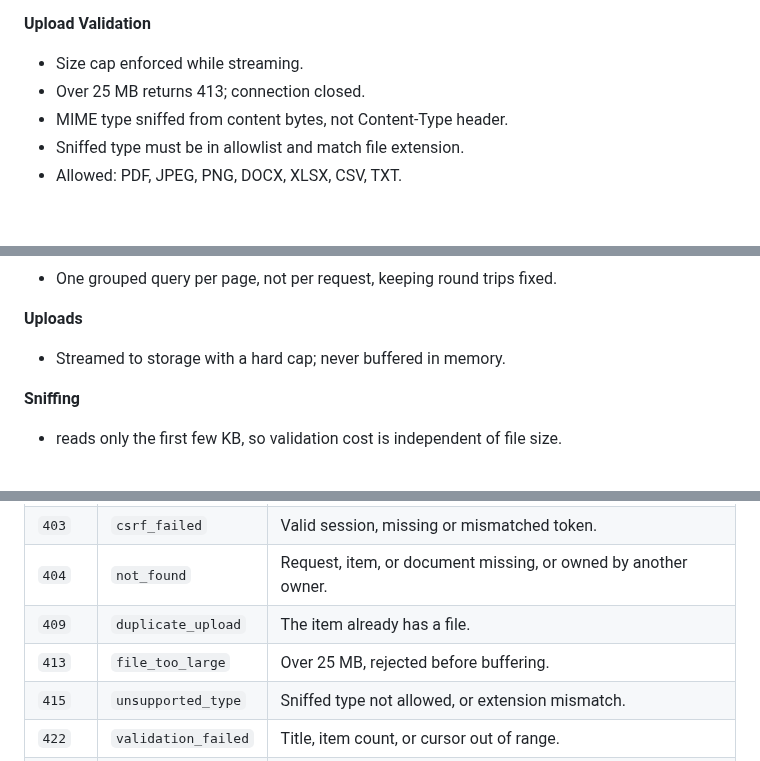
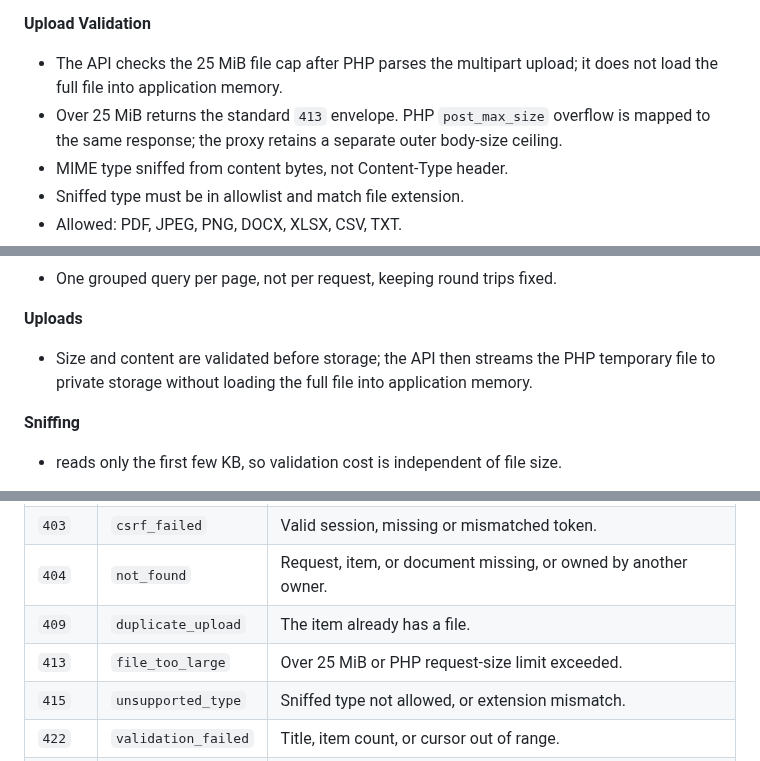
Before and after one commit to saeedhosan/sendocs, a Markdown page: docs/features/document-requests.md, 3 parts joined by grey strips. Rendered like a GitHub page; blank space fills up the shorter version.

Commit message:
docs: clarify upload size enforcement and limits

```diff
--- a/docs/features/document-requests.md
+++ b/docs/features/document-requests.md
@@ -287,8 +287,8 @@ Owner Reads, Downloads, Revokes, or Deletes
 
 **Upload Validation**
 
-- Size cap enforced while streaming.
-- Over 25 MB returns 413; connection closed.
+- The API checks the 25 MiB file cap after PHP parses the multipart upload; it does not load the full file into application memory.
+- Over 25 MiB returns the standard `413` envelope. PHP `post_max_size` overflow is mapped to the same response; the proxy retains a separate outer body-size ceiling.
 - MIME type sniffed from content bytes, not Content-Type header.
 - Sniffed type must be in allowlist and match file extension.
 - Allowed: PDF, JPEG, PNG, DOCX, XLSX, CSV, TXT.
@@ -463,7 +463,7 @@ Owner Reads, Downloads, Revokes, or Deletes
 
 **Uploads**
 
-- Streamed to storage with a hard cap; never buffered in memory.
+- Size and content are validated before storage; the API then streams the PHP temporary file to private storage without loading the full file into application memory.
 
 **Sniffing**
 
@@ -490,7 +490,7 @@ Owner Reads, Downloads, Revokes, or Deletes
 | `403`  | `csrf_failed`       | Valid session, missing or mismatched token.                    |
 | `404`  | `not_found`         | Request, item, or document missing, or owned by another owner. |
 | `409`  | `duplicate_upload`  | The item already has a file.                                   |
-| `413`  | `file_too_large`    | Over 25 MB, rejected before buffering.                         |
+| `413`  | `file_too_large`    | Over 25 MiB or PHP request-size limit exceeded.                |
 | `415`  | `unsupported_type`  | Sniffed type not allowed, or extension mismatch.               |
 | `422`  | `validation_failed` | Title, item count, or cursor out of range.                     |
 | `429`  | `rate_limited`      | Bucket exhausted; includes Retry-After.                        |
```
Also changed, not shown: other parts of docs/features/document-requests.md (+1 -1 lines).
